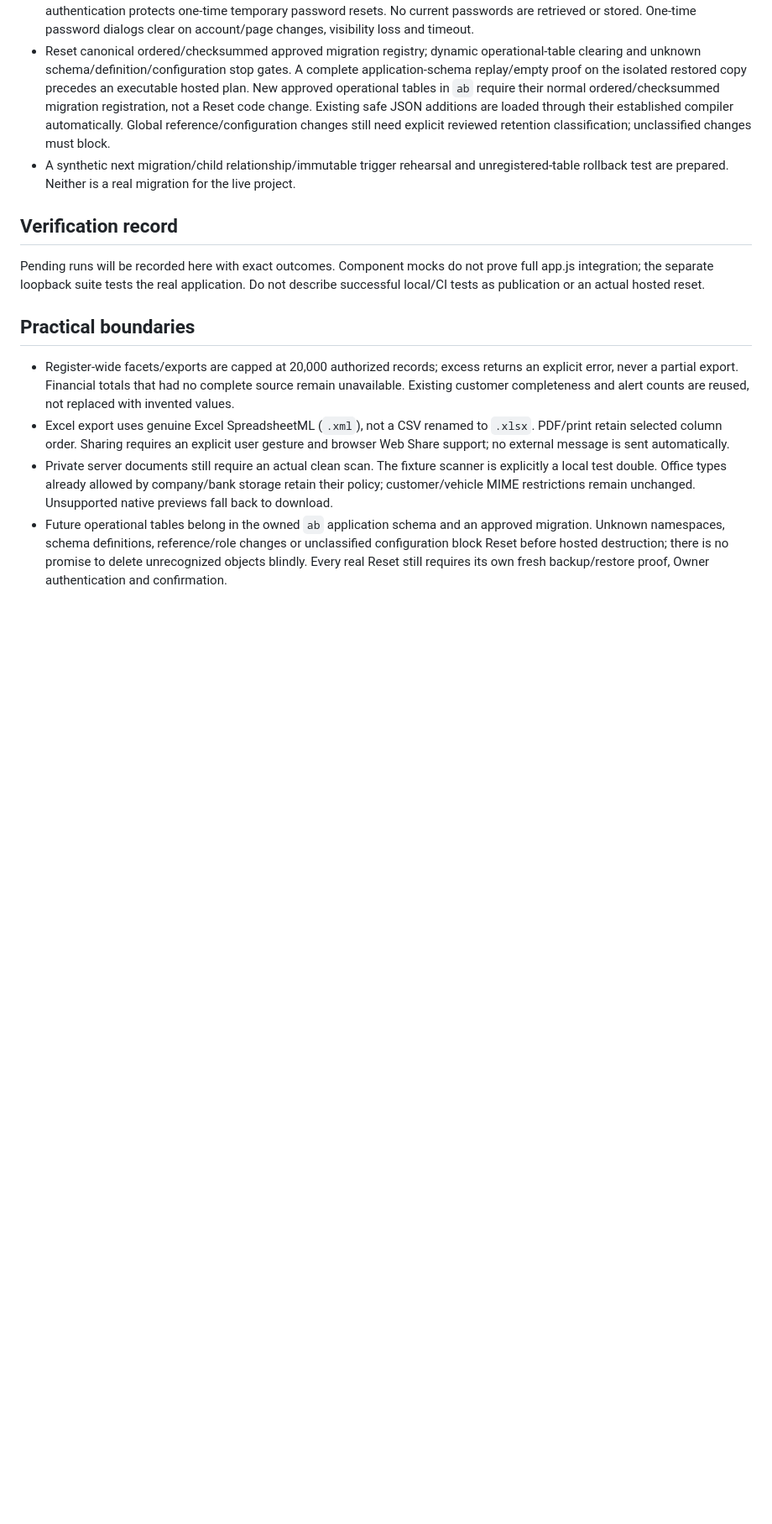
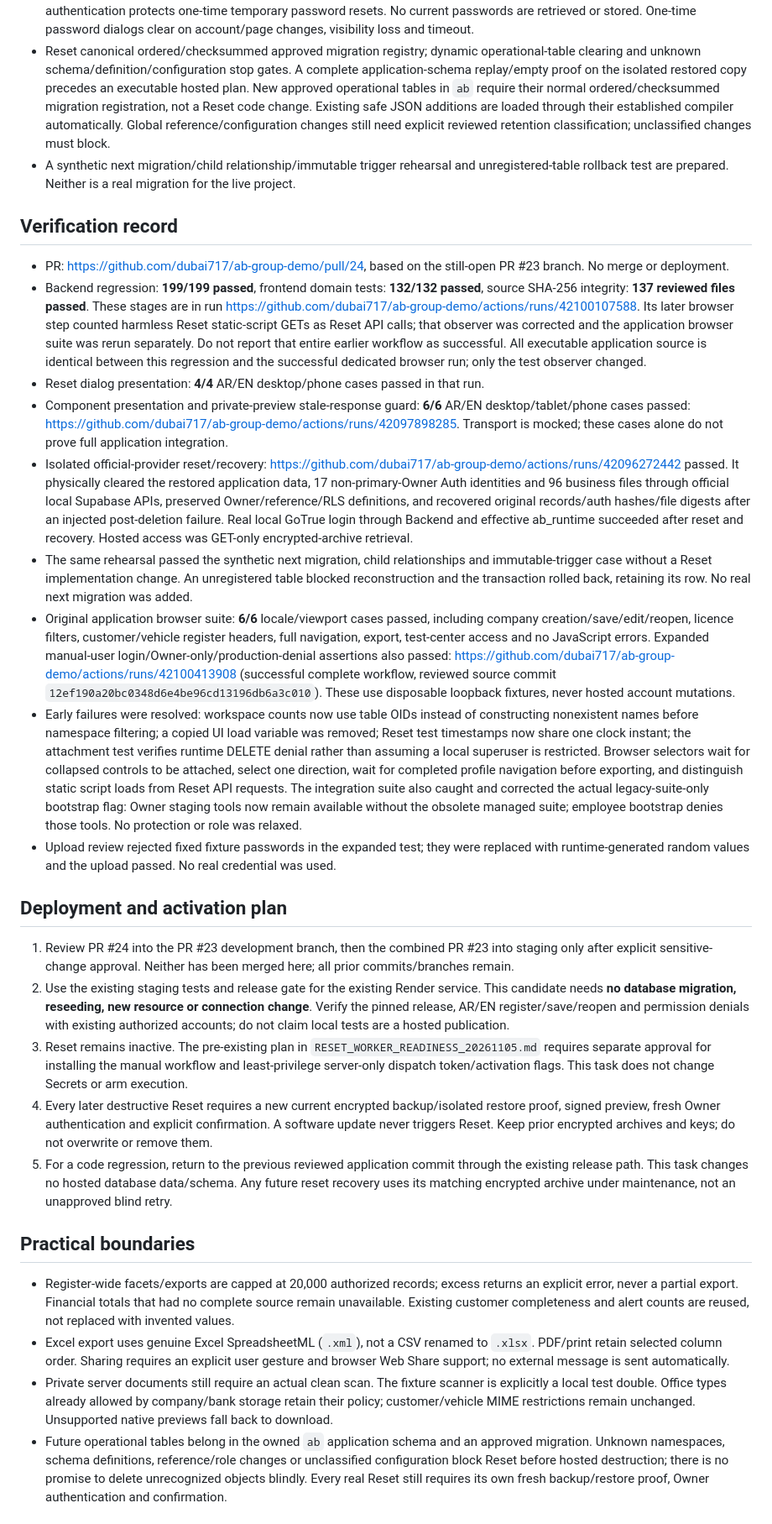
Before and after one commit to dubai717/ab-group-demo, a Markdown page: docs/WORKSPACE_DEVELOPMENT_STATUS_20261105.md, the part around one of its changes. Shown at 84% size. Drawn GitHub-style; blank space fills up the shorter version.

Commit message:
Document passing final workspace tests and inactive hosted Reset activation gate

```diff
--- a/docs/WORKSPACE_DEVELOPMENT_STATUS_20261105.md
+++ b/docs/WORKSPACE_DEVELOPMENT_STATUS_20261105.md
@@ -20,7 +20,23 @@ Base: PR #23 (`db6d05076b4fcad9b0c44a587f51c88bb7055384`), original staging proj
 
 ## Verification record
 
-Pending runs will be recorded here with exact outcomes. Component mocks do not prove full app.js integration; the separate loopback suite tests the real application. Do not describe successful local/CI tests as publication or an actual hosted reset.
+- PR: https://github.com/dubai717/ab-group-demo/pull/24, based on the still-open PR #23 branch. No merge or deployment.
+- Backend regression: **199/199 passed**, frontend domain tests: **132/132 passed**, source SHA-256 integrity: **137 reviewed files passed**. These stages are in run https://github.com/dubai717/ab-group-demo/actions/runs/42100107588. Its later browser step counted harmless Reset static-script GETs as Reset API calls; that observer was corrected and the application browser suite was rerun separately. Do not report that entire earlier workflow as successful. All executable application source is identical between this regression and the successful dedicated browser run; only the test observer changed.
+- Reset dialog presentation: **4/4** AR/EN desktop/phone cases passed in that run.
+- Component presentation and private-preview stale-response guard: **6/6** AR/EN desktop/tablet/phone cases passed: https://github.com/dubai717/ab-group-demo/actions/runs/42097898285. Transport is mocked; these cases alone do not prove full application integration.
+- Isolated official-provider reset/recovery: https://github.com/dubai717/ab-group-demo/actions/runs/42096272442 passed. It physically cleared the restored application data, 17 non-primary-Owner Auth identities and 96 business files through official local Supabase APIs, preserved Owner/reference/RLS definitions, and recovered original records/auth hashes/file digests after an injected post-deletion failure. Real local GoTrue login through Backend and effective ab_runtime succeeded after reset and recovery. Hosted access was GET-only encrypted-archive retrieval.
+- The same rehearsal passed the synthetic next migration, child relationships and immutable-trigger case without a Reset implementation change. An unregistered table blocked reconstruction and the transaction rolled back, retaining its row. No real next migration was added.
+- Original application browser suite: **6/6** locale/viewport cases passed, including company creation/save/edit/reopen, licence filters, customer/vehicle register headers, full navigation, export, test-center access and no JavaScript errors. Expanded manual-user login/Owner-only/production-denial assertions also passed: https://github.com/dubai717/ab-group-demo/actions/runs/42100413908 (successful complete workflow, reviewed source commit `12ef190a20bc0348d6e4be96cd13196db6a3c010`). These use disposable loopback fixtures, never hosted account mutations.
+- Early failures were resolved: workspace counts now use table OIDs instead of constructing nonexistent names before namespace filtering; a copied UI load variable was removed; Reset test timestamps now share one clock instant; the attachment test verifies runtime DELETE denial rather than assuming a local superuser is restricted. Browser selectors wait for collapsed controls to be attached, select one direction, wait for completed profile navigation before exporting, and distinguish static script loads from Reset API requests. The integration suite also caught and corrected the actual legacy-suite-only bootstrap flag: Owner staging tools now remain available without the obsolete managed suite; employee bootstrap denies those tools. No protection or role was relaxed.
+- Upload review rejected fixed fixture passwords in the expanded test; they were replaced with runtime-generated random values and the upload passed. No real credential was used.
+
+## Deployment and activation plan
+
+1. Review PR #24 into the PR #23 development branch, then the combined PR #23 into staging only after explicit sensitive-change approval. Neither has been merged here; all prior commits/branches remain.
+2. Use the existing staging tests and release gate for the existing Render service. This candidate needs **no database migration, reseeding, new resource or connection change**. Verify the pinned release, AR/EN register/save/reopen and permission denials with existing authorized accounts; do not claim local tests are a hosted publication.
+3. Reset remains inactive. The pre-existing plan in `RESET_WORKER_READINESS_20261105.md` requires separate approval for installing the manual workflow and least-privilege server-only dispatch token/activation flags. This task does not change Secrets or arm execution.
+4. Every later destructive Reset requires a new current encrypted backup/isolated restore proof, signed preview, fresh Owner authentication and explicit confirmation. A software update never triggers Reset. Keep prior encrypted archives and keys; do not overwrite or remove them.
+5. For a code regression, return to the previous reviewed application commit through the existing release path. This task changes no hosted database data/schema. Any future reset recovery uses its matching encrypted archive under maintenance, not an unapproved blind retry.
 
 ## Practical boundaries
 
```
Also changed, not shown: other parts of docs/WORKSPACE_DEVELOPMENT_STATUS_20261105.md (+6 -2 lines).
